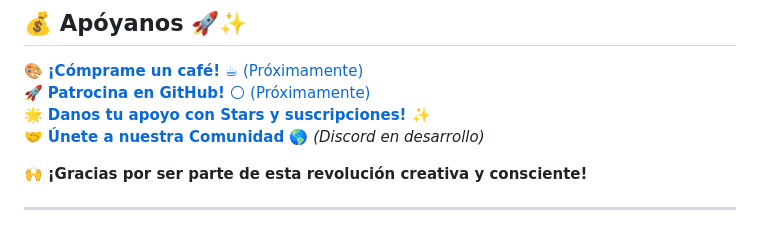
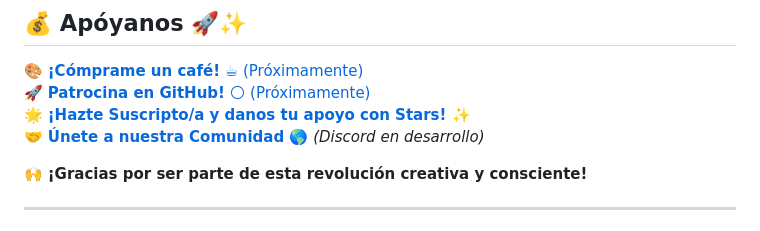
Before and after one commit to nellydafelly/blacksheep.proyect, a Markdown page: README.md, the part around the change. GitHub-like rendering.

```diff
--- a/README.md
+++ b/README.md
@@ -60,7 +60,7 @@ Comprometidos con la sostenibilidad a través de:
 
 🎨 [**¡Cómprame un café!** ☕ (Próximamente)](https://www.buymeacoffee.com/)
 🚀 [**Patrocina en GitHub!** 🌕 (Próximamente)](https://github.com/sponsors/)
-🌟 [**Danos tu apoyo con Stars y suscripciones! ✨**](https://www.facebook.com/nellydafelly)
+🌟 [**¡Hazte Suscripto/a y danos tu apoyo con Stars! ✨**](https://www.facebook.com/nellydafelly)
 🤝 **[Únete a nuestra Comunidad 🌎](#)** *(Discord en desarrollo)*
 
 🙌 **¡Gracias por ser parte de esta revolución creativa y consciente!**
```
